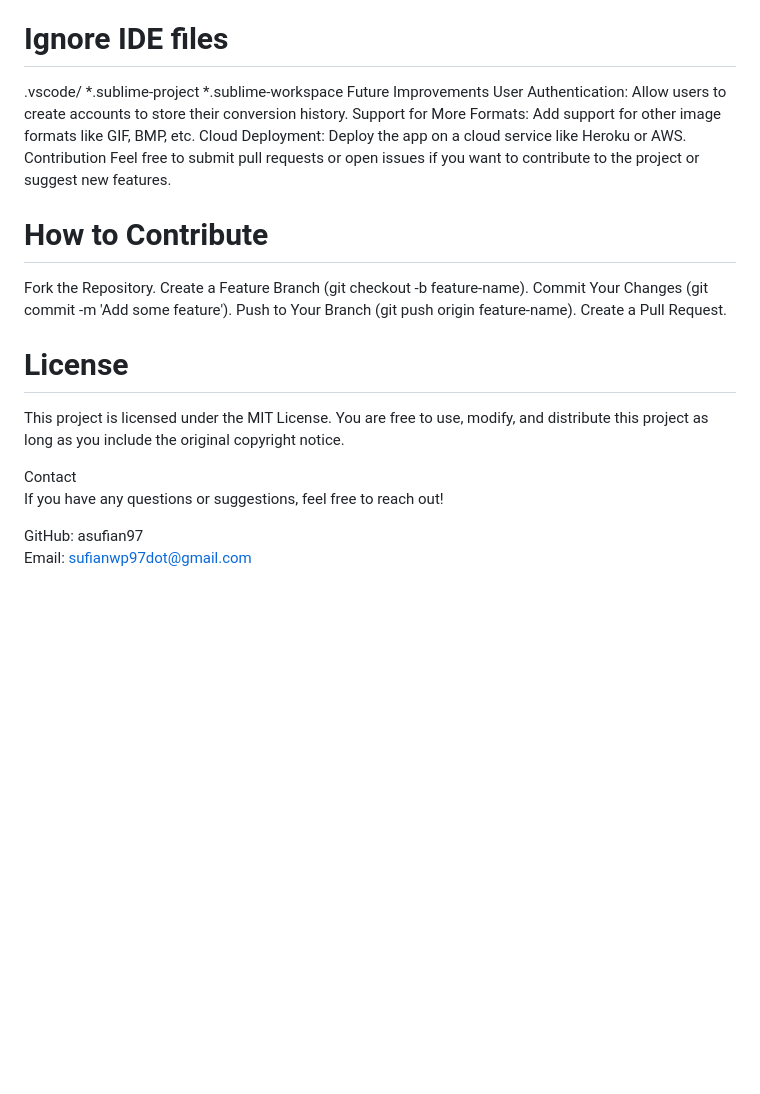
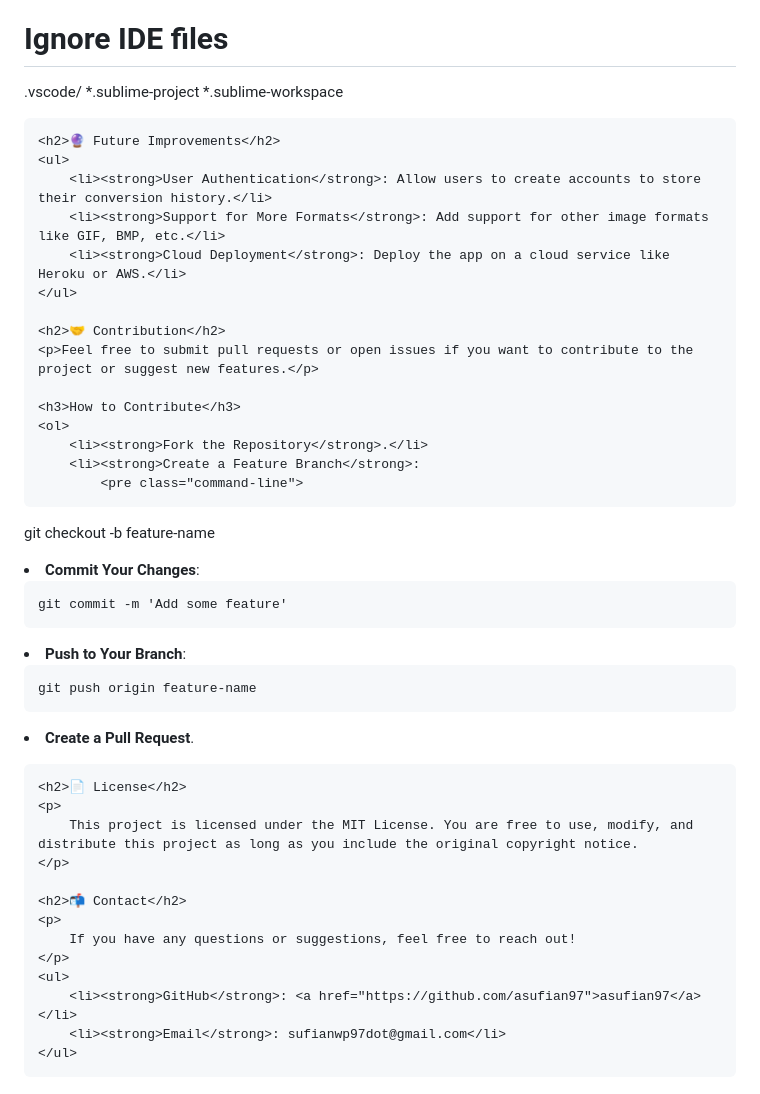
Before and after one commit to asufian97/webp-image-converter, a Markdown page: readme.md, the part around one of its changes. Drawn GitHub-style; blank space fills up the shorter version.

```diff
--- a/readme.md
+++ b/readme.md
@@ -115,25 +134,49 @@ __pycache__/
 .vscode/
 *.sublime-project
 *.sublime-workspace
-Future Improvements
-User Authentication: Allow users to create accounts to store their conversion history.
-Support for More Formats: Add support for other image formats like GIF, BMP, etc.
-Cloud Deployment: Deploy the app on a cloud service like Heroku or AWS.
-Contribution
-Feel free to submit pull requests or open issues if you want to contribute to the project or suggest new features.
+    </pre>
 
-# How to Contribute
-Fork the Repository.
-Create a Feature Branch (git checkout -b feature-name).
-Commit Your Changes (git commit -m 'Add some feature').
-Push to Your Branch (git push origin feature-name).
-Create a Pull Request.
+    <h2>🔮 Future Improvements</h2>
+    <ul>
+        <li><strong>User Authentication</strong>: Allow users to create accounts to store their conversion history.</li>
+        <li><strong>Support for More Formats</strong>: Add support for other image formats like GIF, BMP, etc.</li>
+        <li><strong>Cloud Deployment</strong>: Deploy the app on a cloud service like Heroku or AWS.</li>
+    </ul>
 
-# License
-This project is licensed under the MIT License. You are free to use, modify, and distribute this project as long as you include the original copyright notice.
+    <h2>🤝 Contribution</h2>
+    <p>Feel free to submit pull requests or open issues if you want to contribute to the project or suggest new features.</p>
 
-Contact <br>
-If you have any questions or suggestions, feel free to reach out!
+    <h3>How to Contribute</h3>
+    <ol>
+        <li><strong>Fork the Repository</strong>.</li>
+        <li><strong>Create a Feature Branch</strong>:
+            <pre class="command-line">
+git checkout -b feature-name
+            </pre>
+        </li>
+        <li><strong>Commit Your Changes</strong>:
+            <pre class="command-line">
+git commit -m 'Add some feature'
+            </pre>
+        </li>
+        <li><strong>Push to Your Branch</strong>:
+            <pre class="command-line">
+git push origin feature-name
+            </pre>
+        </li>
+        <li><strong>Create a Pull Request</strong>.</li>
+    </ol>
 
-GitHub: asufian97 <br>
-Email: sufianwp97dot@gmail.com
+    <h2>📄 License</h2>
+    <p>
+        This project is licensed under the MIT License. You are free to use, modify, and distribute this project as long as you include the original copyright notice.
+    </p>
+
+    <h2>📬 Contact</h2>
+    <p>
+        If you have any questions or suggestions, feel free to reach out!
+    </p>
+    <ul>
+        <li><strong>GitHub</strong>: <a href="https://github.com/asufian97">asufian97</a></li>
+        <li><strong>Email</strong>: sufianwp97dot@gmail.com</li>
+    </ul>
```
Also changed, not shown: other parts of readme.md (+105 -86 lines).
